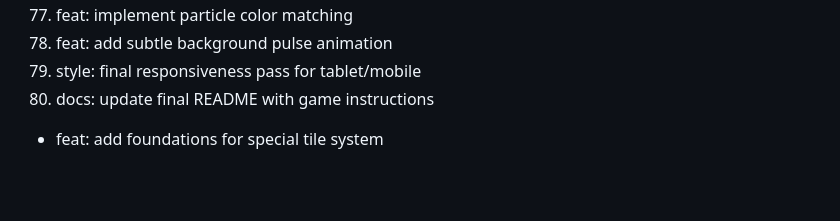
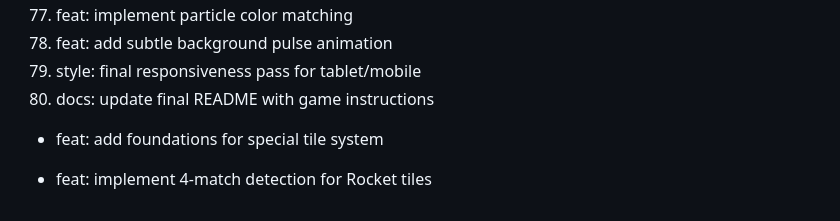
Before and after one commit to Ossy911/Base-Match-Up, a Markdown page: COMMIT_GUIDE.md, the part around the change. GitHub-like rendering; blank space fills up the shorter version.

Commit message:
feat: implement 4-match detection for Rocket tiles

```diff
--- a/COMMIT_GUIDE.md
+++ b/COMMIT_GUIDE.md
@@ -101,3 +101,5 @@ To reach your goal of 80 commits, use the following logical steps. Each group re
 80. docs: update final README with game instructions
 
 - feat: add foundations for special tile system
+
+- feat: implement 4-match detection for Rocket tiles
```
